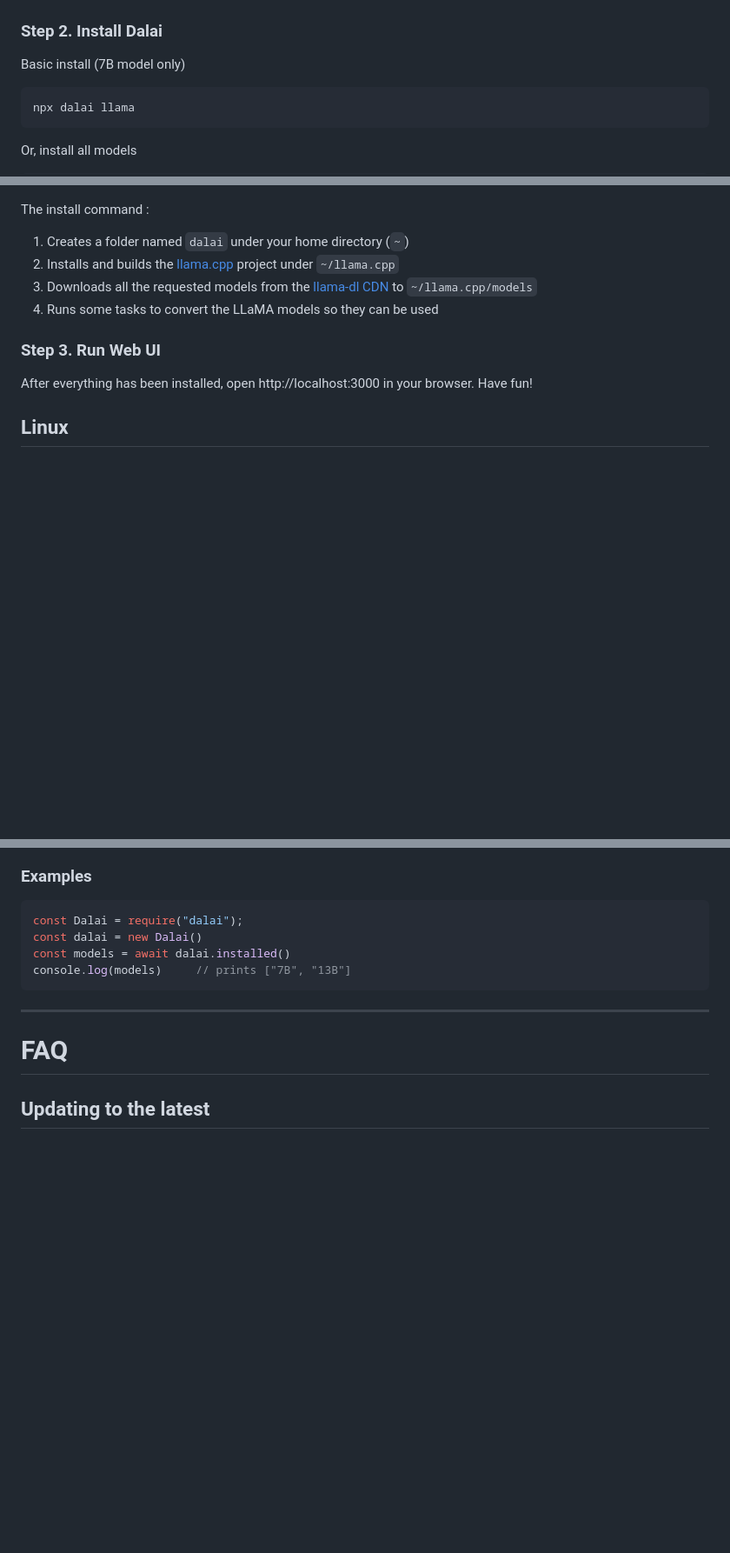
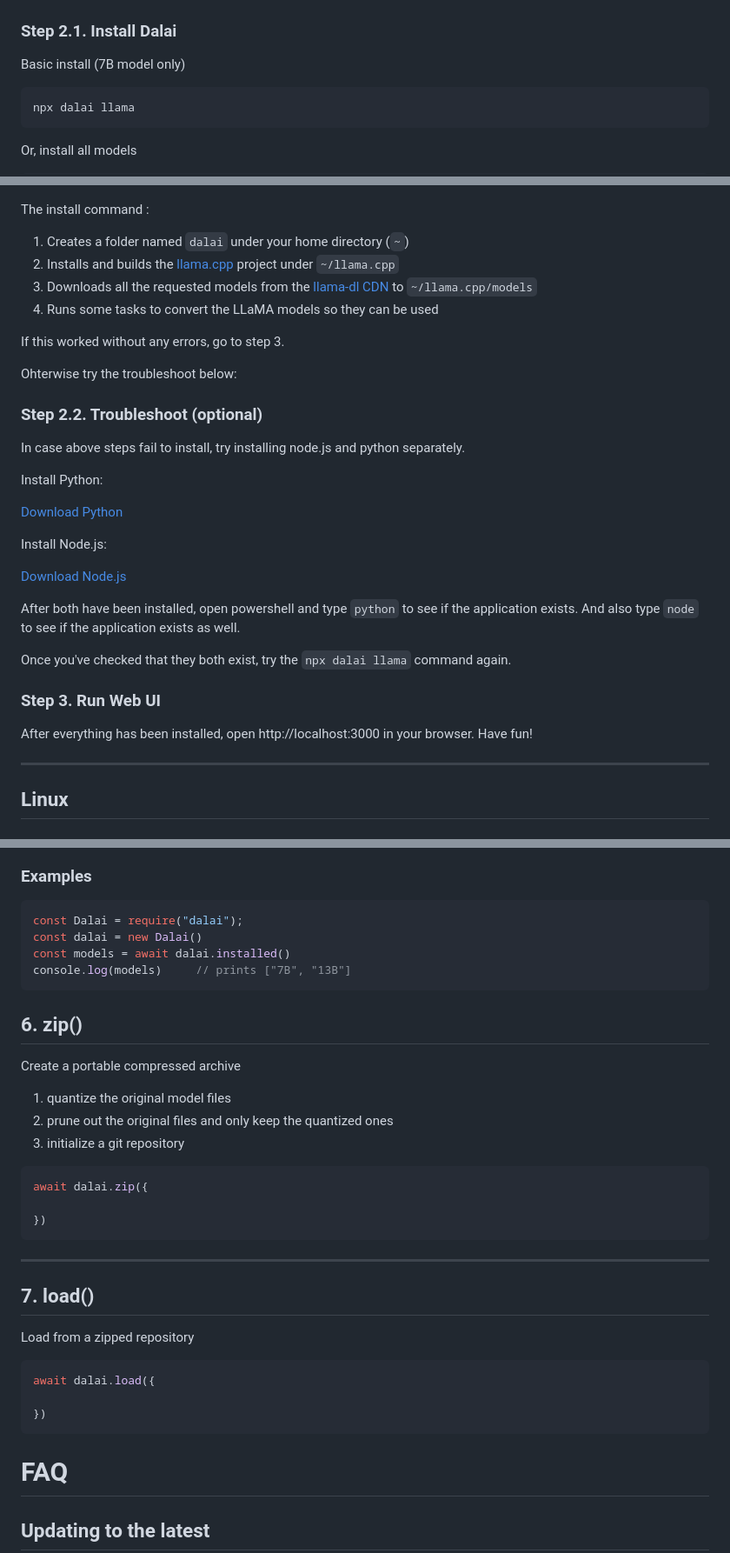
Before and after one commit to cocktailpeanut/dalai, a Markdown page: docs/README.md, 3 parts joined by grey strips. Shown: that part at 87% size. Rendered like a GitHub page; blank space fills up the shorter version.

Commit message:
troubleshoot for windows in case install fails

````diff
--- a/docs/README.md
+++ b/docs/README.md
@@ -137,7 +138,8 @@ When installing Visual Studio, make sure to check the 3 options as highlighted b
 
 ![vs.png](vs.png)
 
-### Step 2. Install Dalai
+
+### Step 2.1. Install Dalai
 
 Basic install (7B model only)
 
@@ -158,9 +160,33 @@ The install command :
 3. Downloads all the requested models from the [llama-dl CDN](https://github.com/shawwn/llama-dl) to `~/llama.cpp/models`
 4. Runs some tasks to convert the LLaMA models so they can be used
 
+If this worked without any errors, go to step 3.
+
+Ohterwise try the troubleshoot below:
+
+### Step 2.2. Troubleshoot (optional)
+
+In case above steps fail to install, try installing node.js and python separately.
+
+Install Python:
+
+<a href="https://www.python.org/ftp/python/3.10.10/python-3.10.10-embed-amd64.zip" class='btn'>Download Python</a>
+
+Install Node.js:
+
+<a href="https://nodejs.org/en/download/" class='btn'>Download Node.js</a>
+
+After both have been installed, open powershell and type `python` to see if the application exists. And also type `node` to see if the application exists as well.
+
+Once you've checked that they both exist, try the `npx dalai llama` command again.
+
+
 ### Step 3. Run Web UI
 
 After everything has been installed, open http://localhost:3000 in your browser. Have fun!
+
+---
+
 
 ## Linux
 
@@ -405,7 +431,31 @@ const models = await dalai.installed()
 console.log(models)     // prints ["7B", "13B"]
 ```
 
+## 6. zip()
+
+Create a portable compressed archive
+
+1. quantize the original model files
+2. prune out the original files and only keep the quantized ones
+3. initialize a git repository
+
+```javascript
+await dalai.zip({
+
+})
+```
+
 ---
+
+## 7. load()
+
+Load from a zipped repository
+
+```javascript
+await dalai.load({
+
+})
+```
 
 # FAQ
 
````
Also changed, not shown: other parts of docs/README.md (+1 -0 lines).
